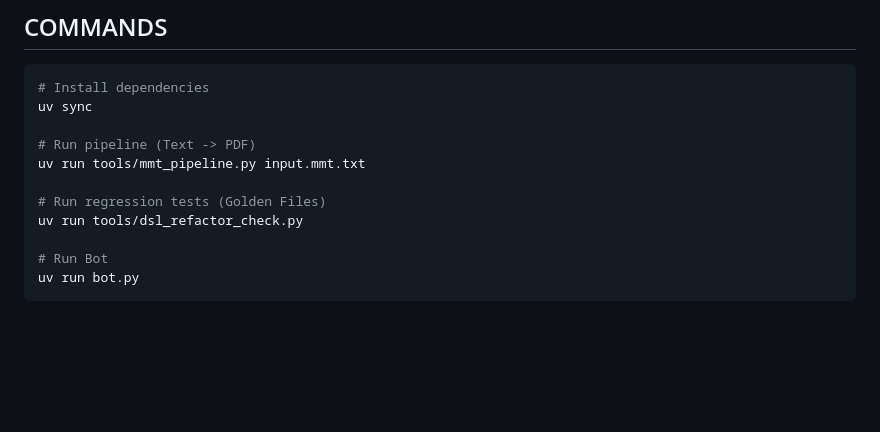
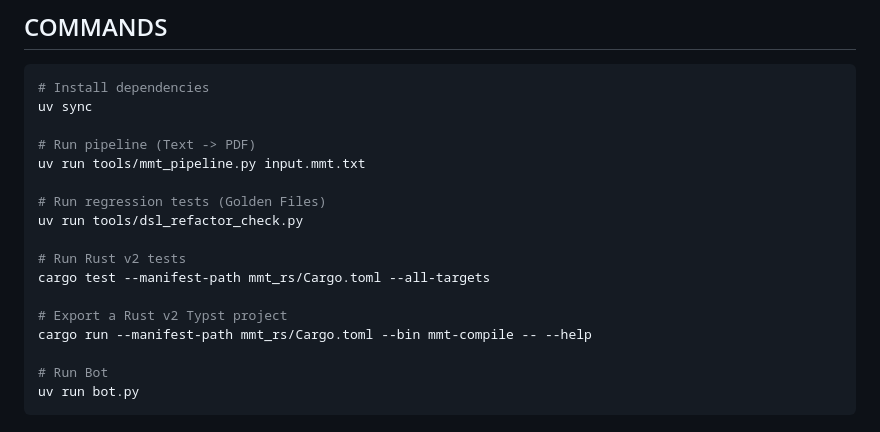
Before and after one commit to xiyihan0/MomoScript, a Markdown page: AGENTS.md, the part around one of its changes. GitHub-like rendering; blank space fills up the shorter version.

````diff
--- a/AGENTS.md
+++ b/AGENTS.md
@@ -61,6 +62,12 @@ uv run tools/mmt_pipeline.py input.mmt.txt
 # Run regression tests (Golden Files)
 uv run tools/dsl_refactor_check.py
 
+# Run Rust v2 tests
+cargo test --manifest-path mmt_rs/Cargo.toml --all-targets
+
+# Export a Rust v2 Typst project
+cargo run --manifest-path mmt_rs/Cargo.toml --bin mmt-compile -- --help
+
 # Run Bot
 uv run bot.py
 ```
````
Also changed, not shown: other parts of AGENTS.md (+14 -13 lines), openspec/project.md (+6 -5 lines), 1 other file.
